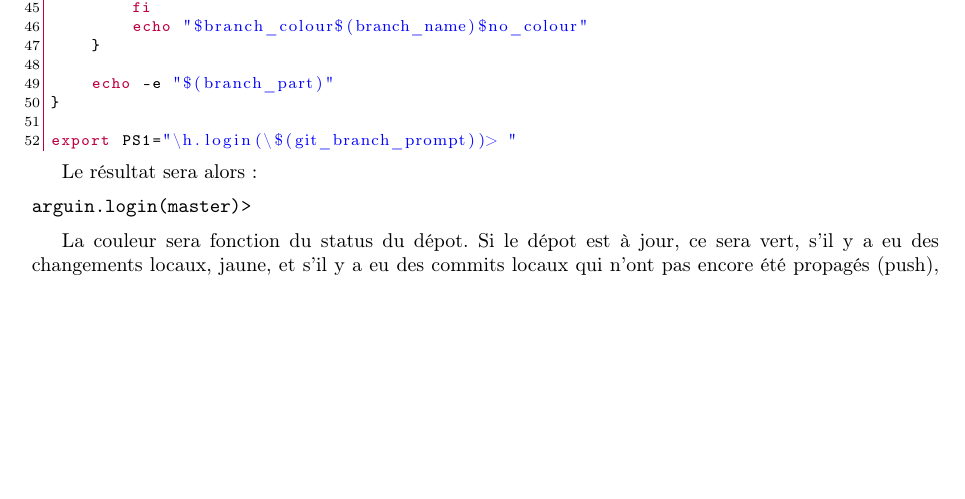
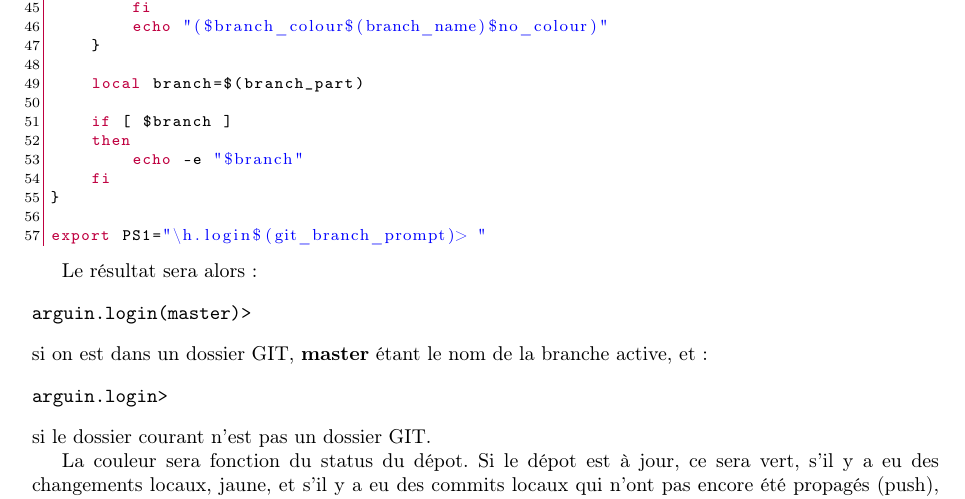
Before and after one commit to sanyaade-teachings/autiwa-tutorials, a LaTeX document (git/aide-memoire-git.tex): part of page 12 of 13 before the commit and part of page 12 of 14 after it, cut so that both start at the same text, the shorter picture padded with empty space. Compiled offline with pdfLaTeX.

Commit message:
modification of the command to add in bash profile to see the current branch in the prompt

```diff
--- a/git/aide-memoire-git.tex
+++ b/git/aide-memoire-git.tex
@@ -626,19 +626,29 @@ git_branch_prompt() {
         then
             branch_colour=$green
         fi
-        echo "$branch_colour$(branch_name)$no_colour"
+        echo "($branch_colour$(branch_name)$no_colour)"
     }
 
-    echo -e "$(branch_part)"
+    local branch=$(branch_part)
+
+    if [ $branch ]
+    then
+        echo -e "$branch"
+    fi
 }
 
-export PS1="\h.login(\$(git_branch_prompt))> "
+export PS1="\h.login$(git_branch_prompt)> "
 \end{lstlisting}
 
 Le résultat sera alors :
 \begin{verbatim}
 arguin.login(master)>
 \end{verbatim}
+si on est dans un dossier GIT, \textbf{master} étant le nom de la branche active, et :
+\begin{verbatim}
+arguin.login>
+\end{verbatim}
+si le dossier courant n'est pas un dossier GIT.
 
 La couleur sera fonction du status du dépot. Si le dépot est à jour, ce sera vert, s'il y a eu des changements locaux, jaune, et s'il y a eu des commits locaux qui n'ont pas encore été propagés (push), ce sera orange. S'il y a des fichiers qui ne sont pas suivis, ce sera rouge (pour ignorer des fichiers il faut se servir du fichier .gitignore, voir \refsec{sec:gitignore}).
 
```
Also changed, not shown: git/aide-memoire-git.pdf.
